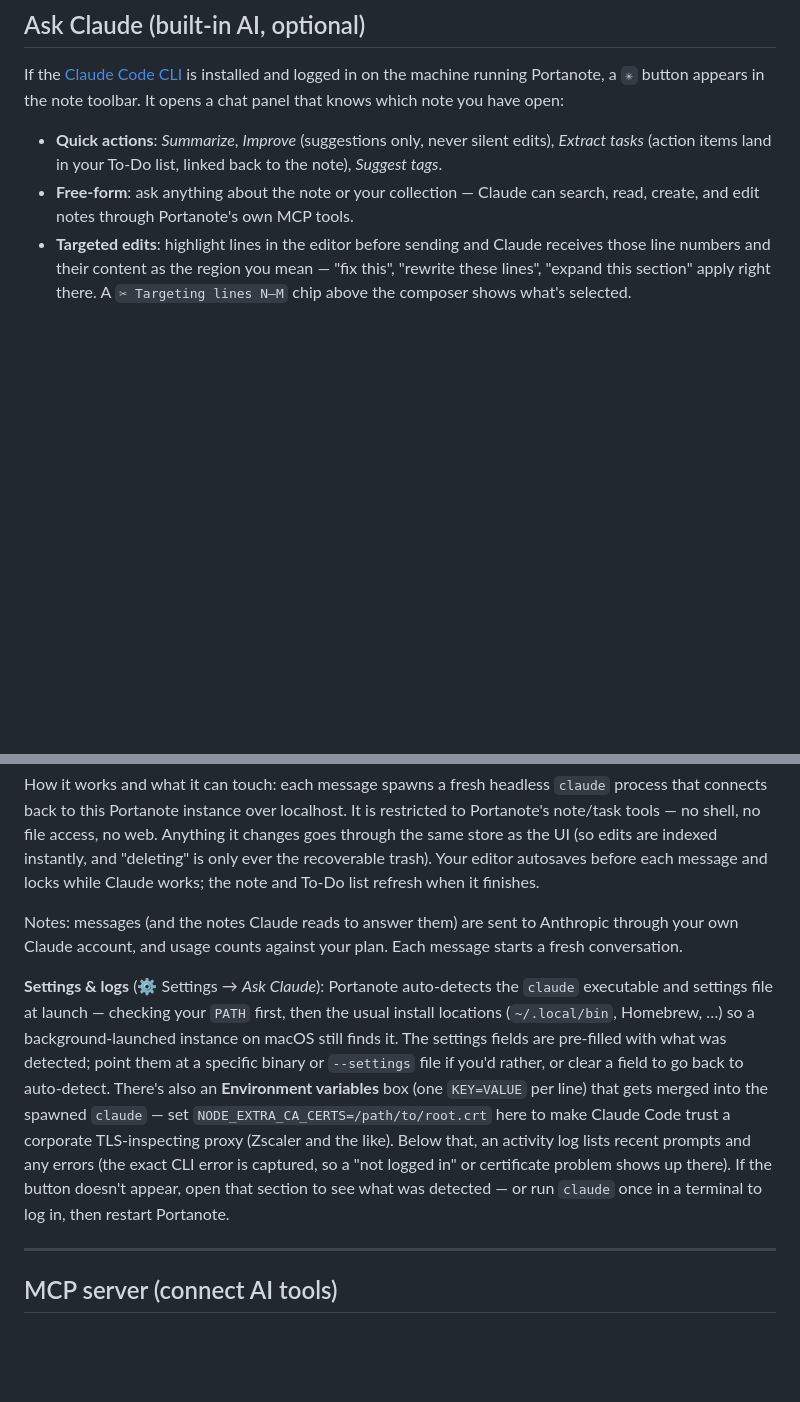
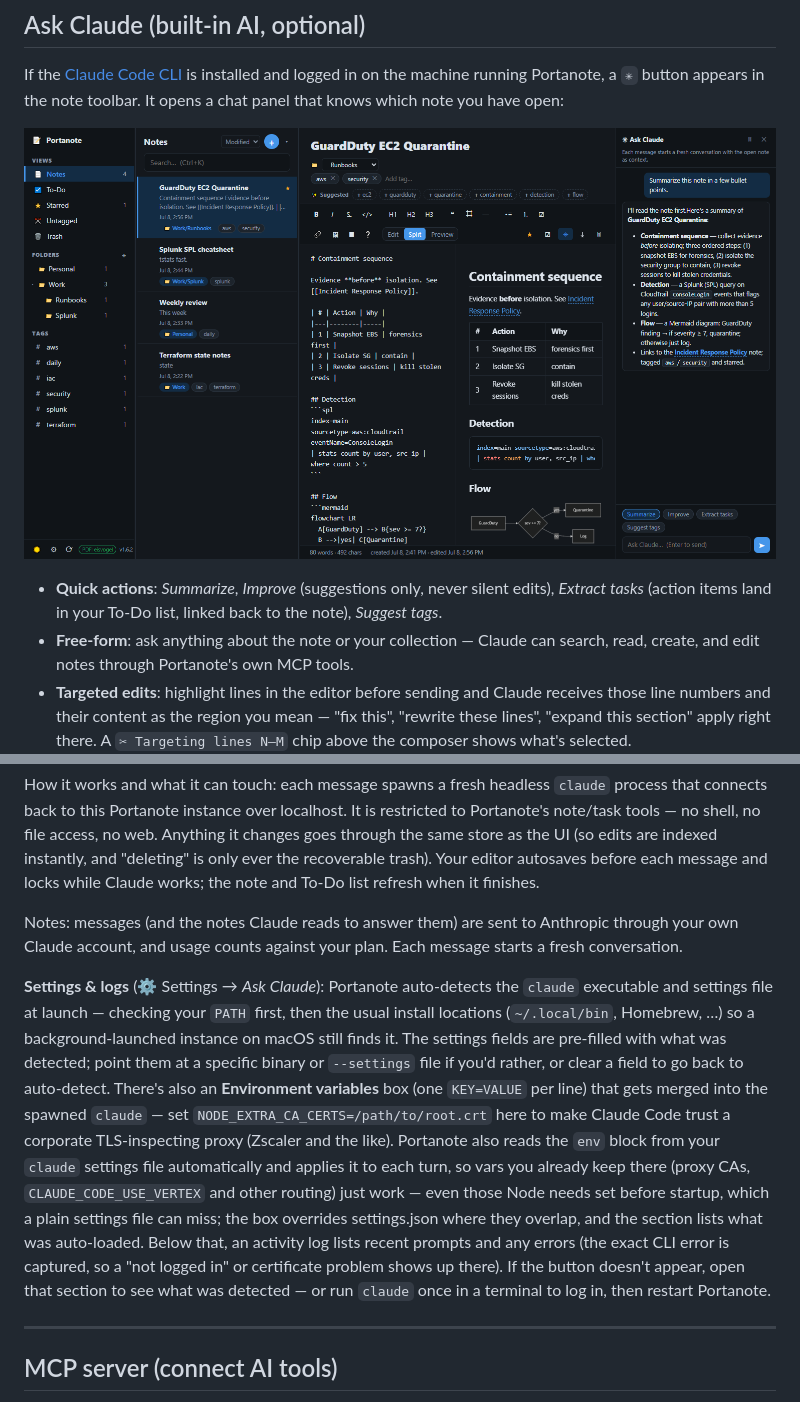
Before and after one commit to jake-kelley/portanote, a Markdown page: README.md, 2 parts joined by grey strips. GitHub-like rendering; pictures changed too: docs/screenshot-claude.png (added); blank space fills up the shorter version.

```diff
--- a/README.md
+++ b/README.md
@@ -251,6 +251,9 @@ Files without frontmatter are adopted as-is (the title comes from the first head
 
 If the [Claude Code CLI](https://claude.com/claude-code) is installed and logged in on the machine running Portanote, a `✳` button appears in the note toolbar. It opens a chat panel that knows which note you have open:
 
+![The Ask Claude panel — a chat drawer beside the editor that summarized the open note and extracted its action items into the To-Do list](docs/screenshot-claude.png)
+
+
 - **Quick actions**: *Summarize*, *Improve* (suggestions only, never silent edits), *Extract tasks* (action items land in your To-Do list, linked back to the note), *Suggest tags*.
 - **Free-form**: ask anything about the note or your collection — Claude can search, read, create, and edit notes through Portanote's own MCP tools.
 - **Targeted edits**: highlight lines in the editor before sending and Claude receives those line numbers and their content as the region you mean — "fix this", "rewrite these lines", "expand this section" apply right there. A `✂ Targeting lines N–M` chip above the composer shows what's selected.
@@ -259,7 +262,7 @@ How it works and what it can touch: each message spawns a fresh headless `claude
 
 Notes: messages (and the notes Claude reads to answer them) are sent to Anthropic through your own Claude account, and usage counts against your plan. Each message starts a fresh conversation.
 
-**Settings & logs** (⚙ Settings → *Ask Claude*): Portanote auto-detects the `claude` executable and settings file at launch — checking your `PATH` first, then the usual install locations (`~/.local/bin`, Homebrew, …) so a background-launched instance on macOS still finds it. The settings fields are pre-filled with what was detected; point them at a specific binary or `--settings` file if you'd rather, or clear a field to go back to auto-detect. There's also an **Environment variables** box (one `KEY=VALUE` per line) that gets merged into the spawned `claude` — set `NODE_EXTRA_CA_CERTS=/path/to/root.crt` here to make Claude Code trust a corporate TLS-inspecting proxy (Zscaler and the like). Below that, an activity log lists recent prompts and any errors (the exact CLI error is captured, so a "not logged in" or certificate problem shows up there). If the button doesn't appear, open that section to see what was detected — or run `claude` once in a terminal to log in, then restart Portanote.
+**Settings & logs** (⚙ Settings → *Ask Claude*): Portanote auto-detects the `claude` executable and settings file at launch — checking your `PATH` first, then the usual install locations (`~/.local/bin`, Homebrew, …) so a background-launched instance on macOS still finds it. The settings fields are pre-filled with what was detected; point them at a specific binary or `--settings` file if you'd rather, or clear a field to go back to auto-detect. There's also an **Environment variables** box (one `KEY=VALUE` per line) that gets merged into the spawned `claude` — set `NODE_EXTRA_CA_CERTS=/path/to/root.crt` here to make Claude Code trust a corporate TLS-inspecting proxy (Zscaler and the like). Portanote also reads the `env` block from your `claude` settings file automatically and applies it to each turn, so vars you already keep there (proxy CAs, `CLAUDE_CODE_USE_VERTEX` and other routing) just work — even those Node needs set before startup, which a plain settings file can miss; the box overrides settings.json where they overlap, and the section lists what was auto-loaded. Below that, an activity log lists recent prompts and any errors (the exact CLI error is captured, so a "not logged in" or certificate problem shows up there). If the button doesn't appear, open that section to see what was detected — or run `claude` once in a terminal to log in, then restart Portanote.
 
 ---
 
```
Also changed, not shown: docs/screenshot-dark.png, docs/screenshot.png, 6 other files.
